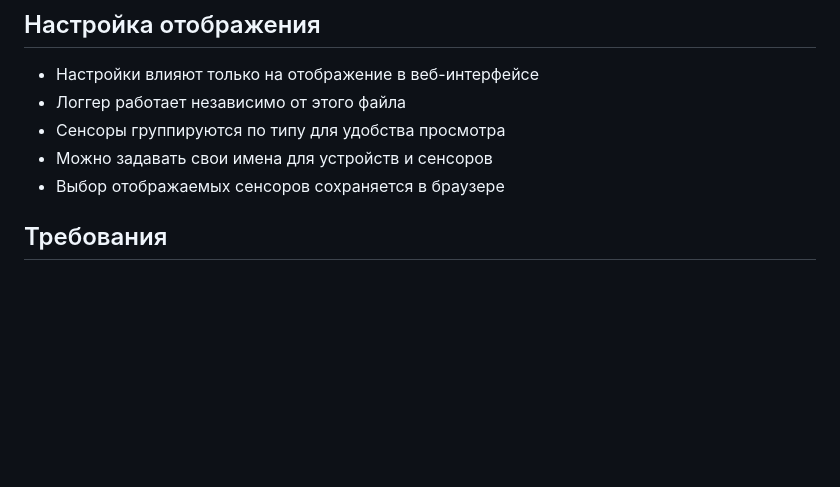
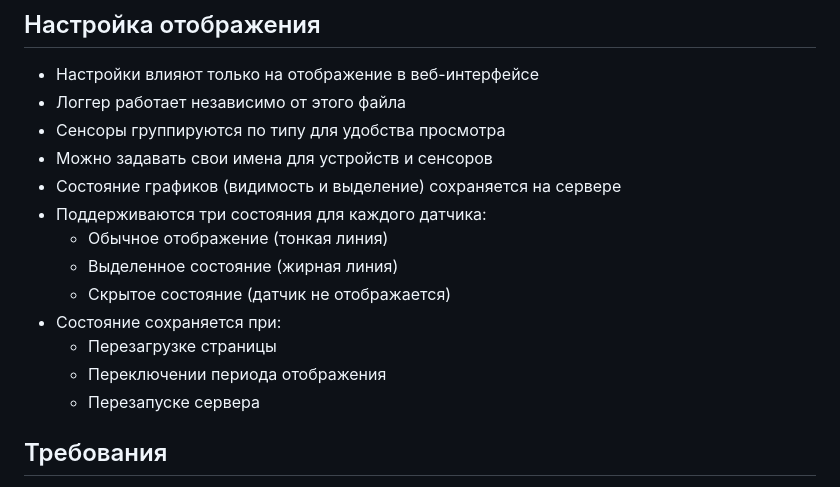
Before and after one commit to siv237/sensgra, a Markdown page: README.md, the part around the change. GitHub-like rendering; blank space fills up the shorter version.

Commit message:
Добавлено описание сохранения состояния графиков в README.md

```diff
--- a/README.md
+++ b/README.md
@@ -50,7 +50,15 @@
 - Логгер работает независимо от этого файла
 - Сенсоры группируются по типу для удобства просмотра
 - Можно задавать свои имена для устройств и сенсоров
-- Выбор отображаемых сенсоров сохраняется в браузере
+- Состояние графиков (видимость и выделение) сохраняется на сервере
+- Поддерживаются три состояния для каждого датчика:
+  - Обычное отображение (тонкая линия)
+  - Выделенное состояние (жирная линия)
+  - Скрытое состояние (датчик не отображается)
+- Состояние сохраняется при:
+  - Перезагрузке страницы
+  - Переключении периода отображения
+  - Перезапуске сервера
 
 ## Требования
 
```
